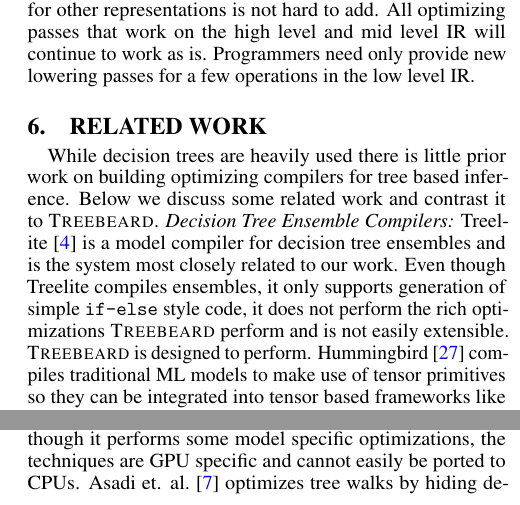
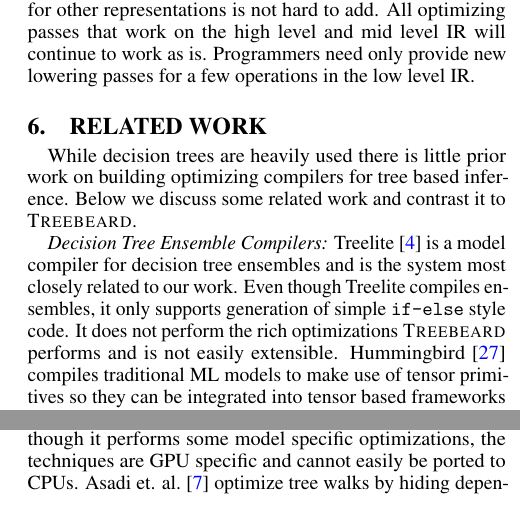
Before and after one commit to asprasad/treebeard, a LaTeX paper (docs/MICRO 2022/main.tex, which reads docs/MICRO 2022/related.tex): two parts of the columns of page 9 of 11, joined at a grey line, cut so that both start at the same text. Compiled offline with pdfLaTeX.

Commit message:
Fix some typos

```diff
--- a/docs/MICRO 2022/related.tex
+++ b/docs/MICRO 2022/related.tex
@@ -1,12 +1,13 @@
 \section{Related Work}
-While decision trees are heavily used there is little prior work on building optimizing compilers for tree based inference. Below we discuss some related work and contrast it to \Treebeard{}.
+While decision trees are heavily used there is little prior work on building optimizing compilers for tree
+based inference. Below we discuss some related work and contrast it to \Treebeard{}.
+
 \emph{Decision Tree Ensemble Compilers:}
 Treelite\cite{Treelite} is a model compiler for decision tree ensembles and is the system
- most closely related to our work. Even though Treelite compiles ensembles, it only supports
-generation of simple \op{if-else} style code, it does not perform the rich
-optimizations \Treebeard{} perform and is not easily extensible.
-% It cannot perform any of the optimizations
-\Treebeard{} is designed to perform.
+most closely related to our work. Even though Treelite compiles ensembles, it only supports
+generation of simple \op{if-else} style code. It does not perform the rich
+optimizations \Treebeard{} performs and is not easily extensible.
+% It cannot perform any of the optimizations \Treebeard{} is designed to perform.
 Hummingbird\cite{Hummingbird} compiles traditional ML models to make use
 of tensor primitives so
 they can be integrated into tensor based frameworks like TensorFlow \cite{TensorFlow}.
@@ -25,8 +26,9 @@ to be general and cannot be specialized to a specific model.
 Tahoe\cite{Tahoe} is a library and a performance model that performs high
 performance tree inference on GPUs. Even though it performs some model
 specific optimizations, the techniques are GPU specific and cannot easily
-be ported to CPUs. Asadi et. al.\cite{VPred} optimizes tree walks
-by hiding dependency stalls by interleaving tree walks. \Treebeard{} is an extensible optimizing compiler that carefully implements this and many other optimizations at different levels of abstractions.
+be ported to CPUs. Asadi et. al.\cite{VPred} optimize tree walks
+by hiding dependency stalls by interleaving tree walks. In contrast, \Treebeard{} is an extensible
+optimizing compiler that carefully implements this and many other optimizations at different levels of abstractions.
 QuickScorer\cite{QuickScorer, QuickScorer1} is an algorithm that uses
 bit manipulation to compute tree predictions. Even though QuickScorer is
 extremely fast for smaller models, it does not scale well to larger
```
